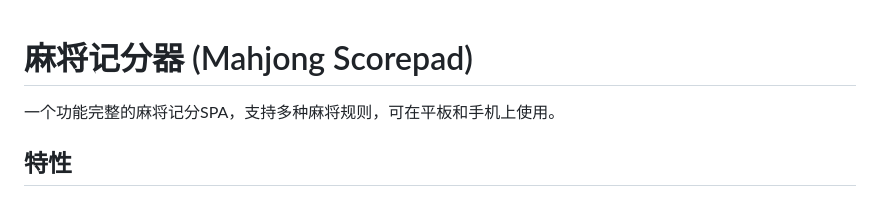
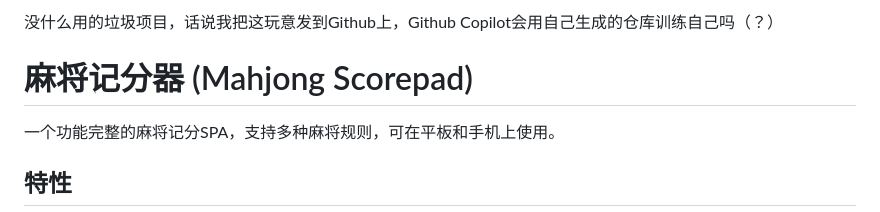
Before and after one commit to XiyanFlowC/mahjongg-tracker, a Markdown page: README.md, the part around the change. GitHub-like rendering.

Commit message:
改改描述？

```diff
--- a/README.md
+++ b/README.md
@@ -1,3 +1,5 @@
+没什么用的垃圾项目，话说我把这玩意发到Github上，Github Copilot会用自己生成的仓库训练自己吗（？）
+
 # 麻将记分器 (Mahjong Scorepad)
 
 一个功能完整的麻将记分SPA，支持多种麻将规则，可在平板和手机上使用。
```
